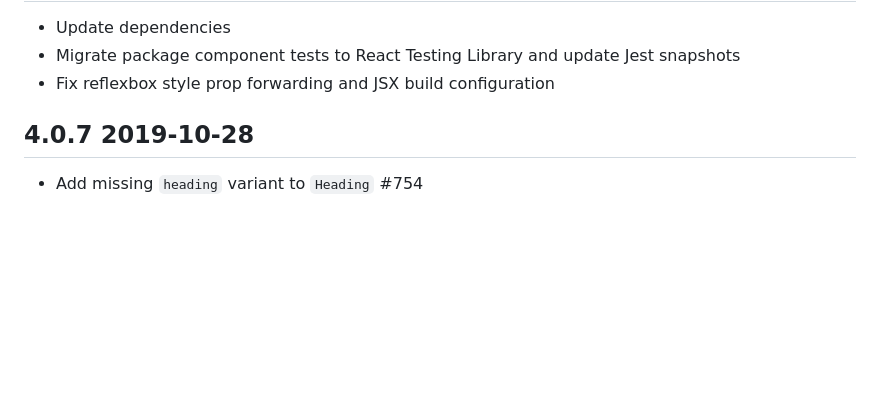
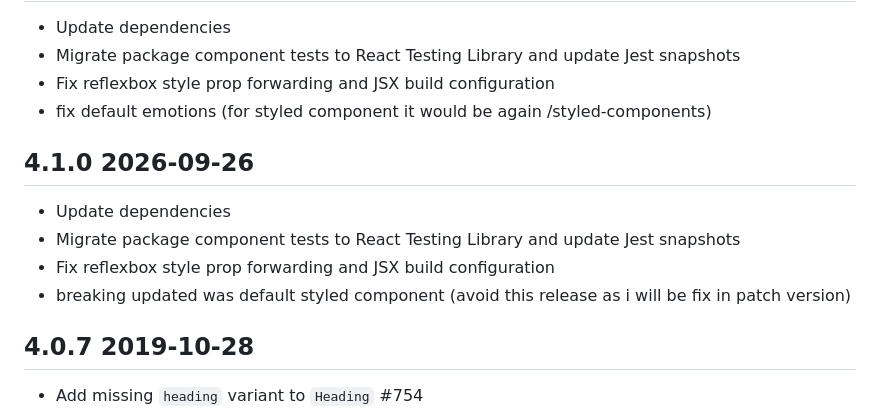
Before and after one commit to Annshuk/rebass, a Markdown page: CHANGELOG.md, the part around one of its changes. GitHub-like rendering; blank space fills up the shorter version.

Commit message:
feat! fix breaking chage to keep emotion default

```diff
--- a/CHANGELOG.md
+++ b/CHANGELOG.md
@@ -7,6 +7,14 @@
 - Update dependencies
 - Migrate package component tests to React Testing Library and update Jest snapshots
 - Fix reflexbox style prop forwarding and JSX build configuration
+- fix default emotions (for styled component it would be again /styled-components)
+
+## 4.1.0 2026-09-26
+
+- Update dependencies
+- Migrate package component tests to React Testing Library and update Jest snapshots
+- Fix reflexbox style prop forwarding and JSX build configuration
+- breaking updated was default styled component (avoid this release as i will be fix in patch version)
 
 ## 4.0.7 2019-10-28
 
```
Also changed, not shown: other parts of CHANGELOG.md (+1 -1 lines).
